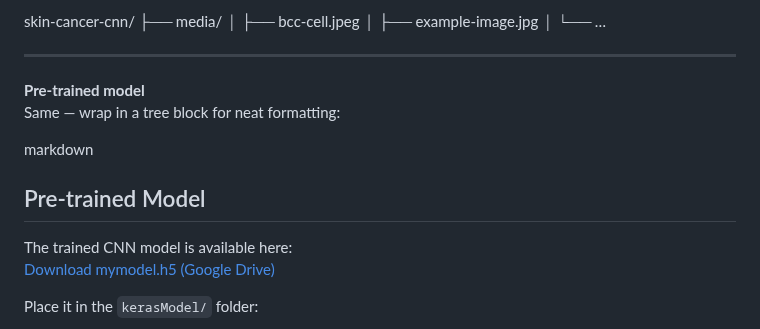
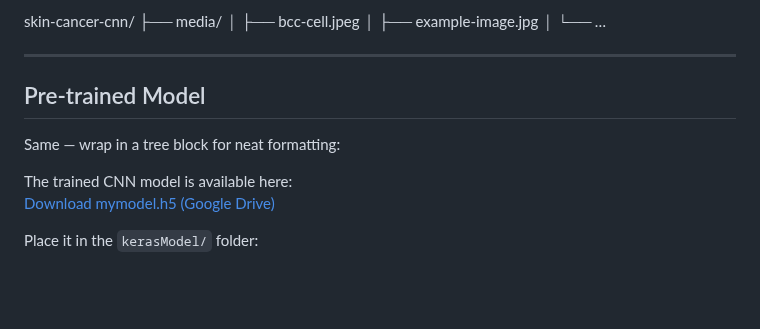
Before and after one commit to md-naim-hassan-saykat/skin-cancer-cnn, a Markdown page: README.md, the part around the change. Rendered like a GitHub page; blank space fills up the shorter version.

```diff
--- a/README.md
+++ b/README.md
@@ -42,11 +42,9 @@ skin-cancer-cnn/
 
 ---
 
-**Pre-trained model**
+ ## Pre-trained Model
 Same — wrap in a tree block for neat formatting:
 
-markdown
-## Pre-trained Model
 The trained CNN model is available here:
 [Download mymodel.h5 (Google Drive)](https://drive.google.com/drive/u/2/folders/1MG7tE-8BslsMz34m-EtOGDHvOdXGjrbB)
 
```
